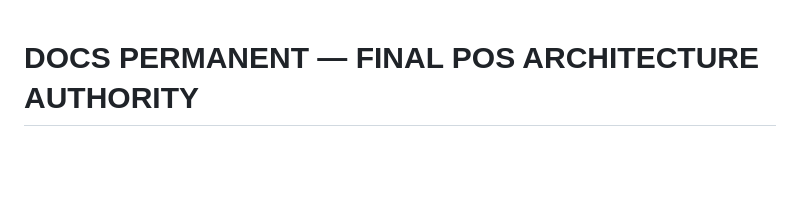
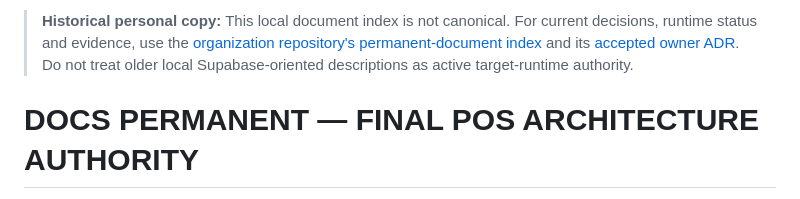
Before and after one commit to Andisatriawan/Berkahtigaputeri, a Markdown page: docs/permanent/README.md, the part around the change. Drawn GitHub-style; blank space fills up the shorter version.

Commit message:
docs: redirect personal docs index to canonical organization repo

```diff
--- a/docs/permanent/README.md
+++ b/docs/permanent/README.md
@@ -1,3 +1,5 @@
+> **Historical personal copy:** This local document index is not canonical. For current decisions, runtime status and evidence, use the [organization repository's permanent-document index](https://github.com/berkah-pos/Berkahtigaputeri/blob/main/docs/permanent/README.md) and its [accepted owner ADR](https://github.com/berkah-pos/Berkahtigaputeri/blob/main/docs/permanent/ADR-2026-10-16-OWNER-ARCHITECTURE-DECISION.md). Do not treat older local Supabase-oriented descriptions as active target-runtime authority.
+
 # DOCS PERMANENT — FINAL POS ARCHITECTURE AUTHORITY
 
 This folder contains the durable architecture, security, schema, operational, and verification record for Berkah POS.
```
